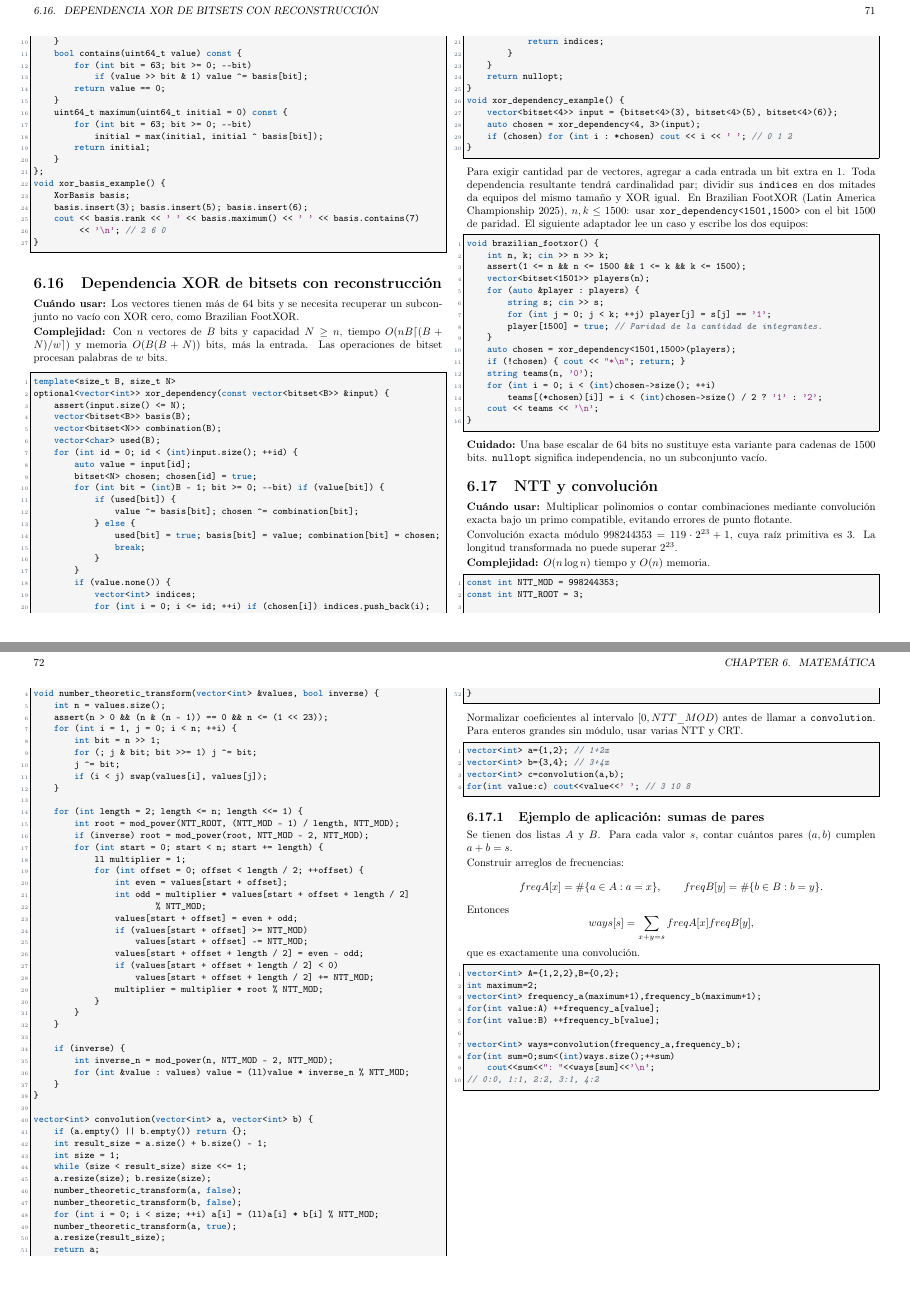
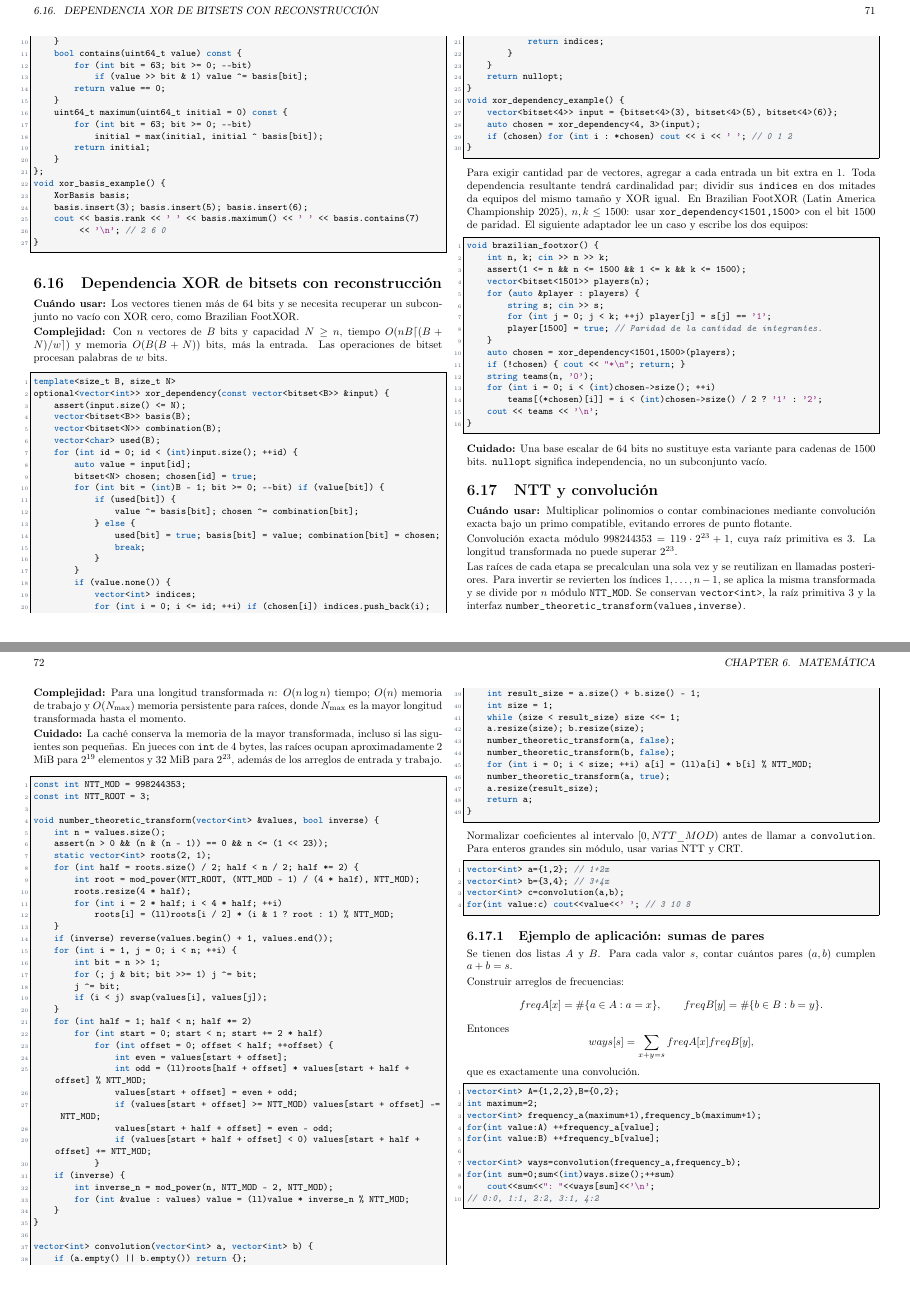
Before and after one commit to matiask400/mcduck-handbook, a LaTeX thesis (main.tex, which reads math/ntt.tex): pages 71 and 72 of 83, joined at a grey line. Compiled offline with pdfLaTeX.

Commit message:
perf: precalcular raíces de NTT

```diff
--- a/math/ntt.tex
+++ b/math/ntt.tex
@@ -5,7 +5,20 @@ exacta bajo un primo compatible, evitando errores de punto flotante.}
 Convoluci\'on exacta m\'odulo $998244353=119\cdot2^{23}+1$, cuya ra\'iz
 primitiva es 3. La longitud transformada no puede superar $2^{23}$.
 
-\complexity{$O(n\log n)$ tiempo y $O(n)$ memoria.}
+Las raíces de cada etapa se precalculan una sola vez y se reutilizan en
+llamadas posteriores. Para invertir se revierten los índices $1,\ldots,n-1$,
+se aplica la misma transformada y se divide por $n$ módulo \texttt{NTT\_MOD}.
+Se conservan \texttt{vector<int>}, la raíz primitiva 3 y la interfaz
+\texttt{number\_theoretic\_transform(values,inverse)}.
+
+\complexity{Para una longitud transformada $n$: $O(n\log n)$ tiempo;
+$O(n)$ memoria de trabajo y $O(N_{\max})$ memoria persistente para raíces,
+donde $N_{\max}$ es la mayor longitud transformada hasta el momento.}
+
+\warning{La caché conserva la memoria de la mayor transformada, incluso si
+las siguientes son pequeñas. En jueces con \texttt{int} de 4 bytes, las raíces
+ocupan aproximadamente 2 MiB para $2^{19}$ elementos y 32 MiB para $2^{23}$,
+además de los arreglos de entrada y trabajo.}
 
 \begin{lstlisting}[style=cpp]
 const int NTT_MOD = 998244353;
@@ -14,33 +27,30 @@ const int NTT_ROOT = 3;
 void number_theoretic_transform(vector<int> &values, bool inverse) {
     int n = values.size();
     assert(n > 0 && (n & (n - 1)) == 0 && n <= (1 << 23));
+    static vector<int> roots(2, 1);
+    for (int half = roots.size() / 2; half < n / 2; half *= 2) {
+        int root = mod_power(NTT_ROOT, (NTT_MOD - 1) / (4 * half), NTT_MOD);
+        roots.resize(4 * half);
+        for (int i = 2 * half; i < 4 * half; ++i)
+            roots[i] = (ll)roots[i / 2] * (i & 1 ? root : 1) % NTT_MOD;
+    }
+    if (inverse) reverse(values.begin() + 1, values.end());
     for (int i = 1, j = 0; i < n; ++i) {
         int bit = n >> 1;
         for (; j & bit; bit >>= 1) j ^= bit;
         j ^= bit;
         if (i < j) swap(values[i], values[j]);
     }
-
-    for (int length = 2; length <= n; length <<= 1) {
-        int root = mod_power(NTT_ROOT, (NTT_MOD - 1) / length, NTT_MOD);
-        if (inverse) root = mod_power(root, NTT_MOD - 2, NTT_MOD);
-        for (int start = 0; start < n; start += length) {
-            ll multiplier = 1;
-            for (int offset = 0; offset < length / 2; ++offset) {
+    for (int half = 1; half < n; half *= 2)
+        for (int start = 0; start < n; start += 2 * half)
+            for (int offset = 0; offset < half; ++offset) {
                 int even = values[start + offset];
-                int odd = multiplier * values[start + offset + length / 2]
-                        % NTT_MOD;
+                int odd = (ll)roots[half + offset] * values[start + half + offset] % NTT_MOD;
                 values[start + offset] = even + odd;
-                if (values[start + offset] >= NTT_MOD)
-                    values[start + offset] -= NTT_MOD;
-                values[start + offset + length / 2] = even - odd;
-                if (values[start + offset + length / 2] < 0)
-                    values[start + offset + length / 2] += NTT_MOD;
-                multiplier = multiplier * root % NTT_MOD;
+                if (values[start + offset] >= NTT_MOD) values[start + offset] -= NTT_MOD;
+                values[start + half + offset] = even - odd;
+                if (values[start + half + offset] < 0) values[start + half + offset] += NTT_MOD;
             }
-        }
-    }
-
     if (inverse) {
         int inverse_n = mod_power(n, NTT_MOD - 2, NTT_MOD);
         for (int &value : values) value = (ll)value * inverse_n % NTT_MOD;
```
